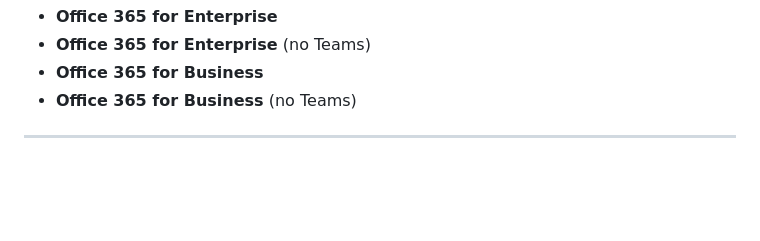
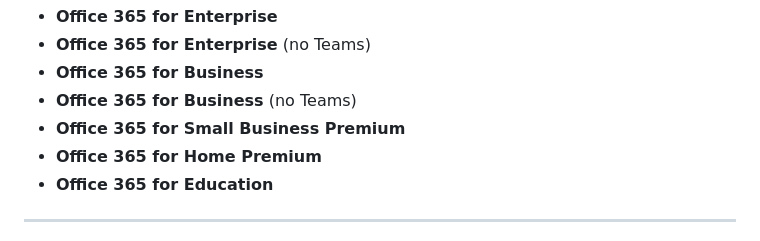
Before and after one commit to MaximeriX/SimpleOfficeInstaller, a Markdown page: README.md, the part around one of its changes. Rendered like a GitHub page; folded sections open; blank space fills up the shorter version.

Commit message:
Changed to go to download v1.0.6 & Added new Office 365 versions

```diff
--- a/README.md
+++ b/README.md
@@ -14,6 +14,9 @@
 - **Office 365 for Enterprise** (no Teams)
 - **Office 365 for Business**
 - **Office 365 for Business** (no Teams)
+- **Office 365 for Small Business Premium**
+- **Office 365 for Home Premium**
+- **Office 365 for Education**
 
 -----
 
```
Also changed, not shown: other parts of README.md (+1 -1 lines).
